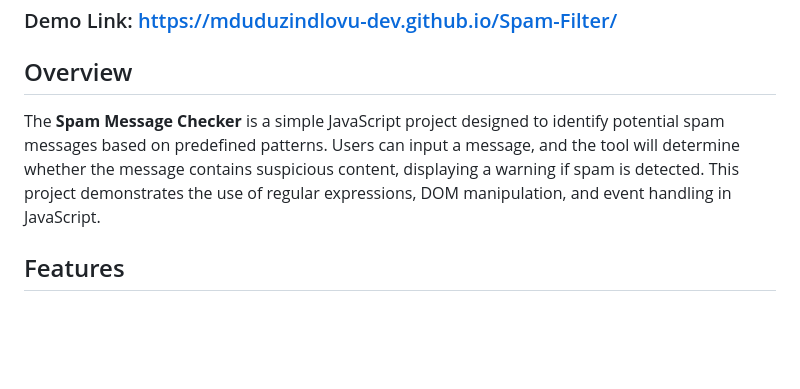
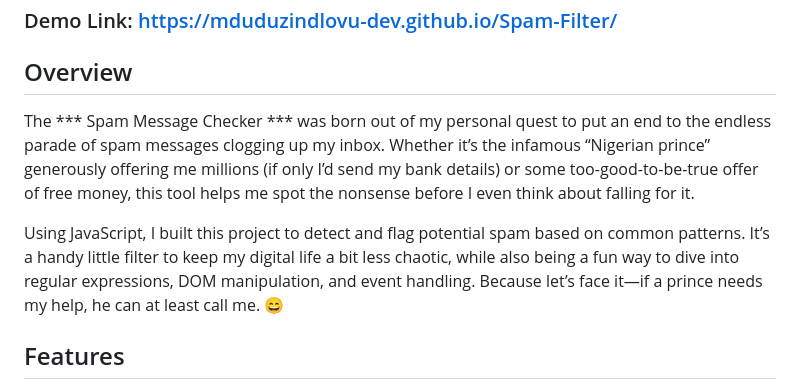
Before and after one commit to MduduziNdlovu-dev/Spam-Filter, a Markdown page: readme.md, the part around the change. Drawn GitHub-style; blank space fills up the shorter version.

Commit message:
enhanced overview for read me

```diff
--- a/readme.md
+++ b/readme.md
@@ -4,7 +4,9 @@
 ### Demo Link: https://mduduzindlovu-dev.github.io/Spam-Filter/
 
 ## Overview
-The **Spam Message Checker** is a simple JavaScript project designed to identify potential spam messages based on predefined patterns. Users can input a message, and the tool will determine whether the message contains suspicious content, displaying a warning if spam is detected. This project demonstrates the use of regular expressions, DOM manipulation, and event handling in JavaScript.
+The *** Spam Message Checker *** was born out of my personal quest to put an end to the endless parade of spam messages clogging up my inbox. Whether it’s the infamous “Nigerian prince” generously offering me millions (if only I’d send my bank details) or some too-good-to-be-true offer of free money, this tool helps me spot the nonsense before I even think about falling for it.
+
+Using JavaScript, I built this project to detect and flag potential spam based on common patterns. It’s a handy little filter to keep my digital life a bit less chaotic, while also being a fun way to dive into regular expressions, DOM manipulation, and event handling. Because let’s face it—if a prince needs my help, he can at least call me. 😄
 
 ## Features
 - **Spam Detection Logic**: Utilizes regular expressions to detect patterns commonly associated with spam messages.
```
